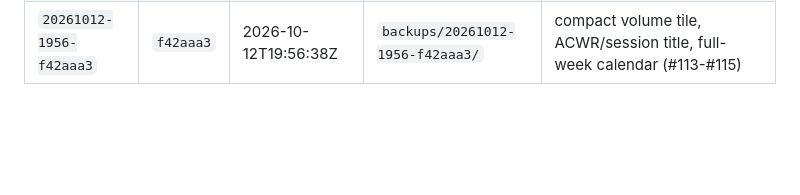
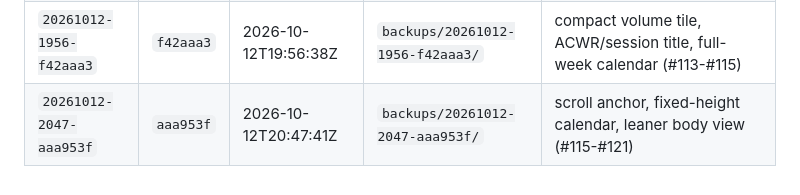
Before and after one commit to kaywiegand/gym-tracker-app, a Markdown page: DEPLOYMENTS.md, the part around the change. Drawn GitHub-style; blank space fills up the shorter version.

```diff
--- a/DEPLOYMENTS.md
+++ b/DEPLOYMENTS.md
@@ -46,3 +46,4 @@ Ablauf, Flags und der Schutz des Datenbestands: siehe README, Abschnitt „Deplo
 | `20261012-1825-43fc1ba` | `43fc1ba` | 2026-10-12T18:25:44Z | `backups/20261012-1825-43fc1ba/` | body weight one entry per day, dashboard pass (#96-#111) |
 | `20261012-1942-7094336` | `7094336` | 2026-10-12T19:42:35Z | `backups/20261012-1942-7094336/` | tracking: session on first set, suggestion text, finish duration; consistency caption (#67, #69, #74, #86, #104) |
 | `20261012-1956-f42aaa3` | `f42aaa3` | 2026-10-12T19:56:38Z | `backups/20261012-1956-f42aaa3/` | compact volume tile, ACWR/session title, full-week calendar (#113-#115) |
+| `20261012-2047-aaa953f` | `aaa953f` | 2026-10-12T20:47:41Z | `backups/20261012-2047-aaa953f/` | scroll anchor, fixed-height calendar, leaner body view (#115-#121) |
```
Also changed, not shown: BACKLOG.md (+6 -6 lines), PROCESS_LOG.md (+14 -0 lines).
